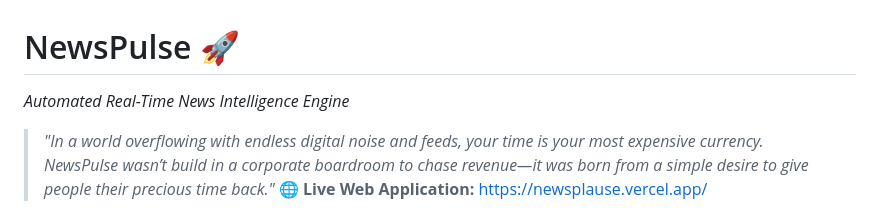
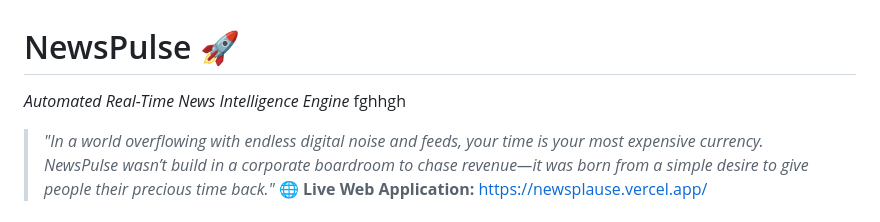
Before and after one commit to Nahid-mahmud555/Newsplause, a Markdown page: README.md, the part around the change. Rendered like a GitHub page.

```diff
--- a/README.md
+++ b/README.md
@@ -1,6 +1,6 @@
 # NewsPulse 🚀
 
-*Automated Real-Time News Intelligence Engine*
+*Automated Real-Time News Intelligence Engine* fghhgh
 
 > *"In a world overflowing with endless digital noise and feeds, your time is your most expensive currency. NewsPulse wasn’t build in a corporate boardroom to chase revenue—it was born from a simple desire to give people their precious time back."*
 🌐 **Live Web Application:** https://newsplause.vercel.app/
```
